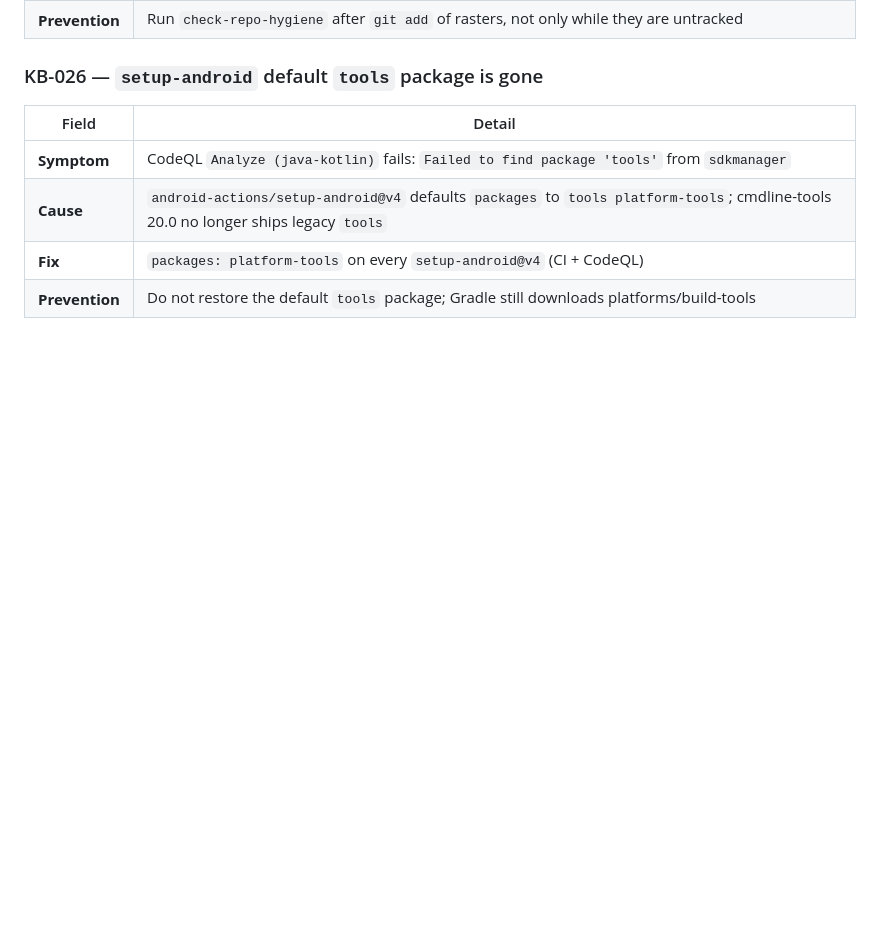
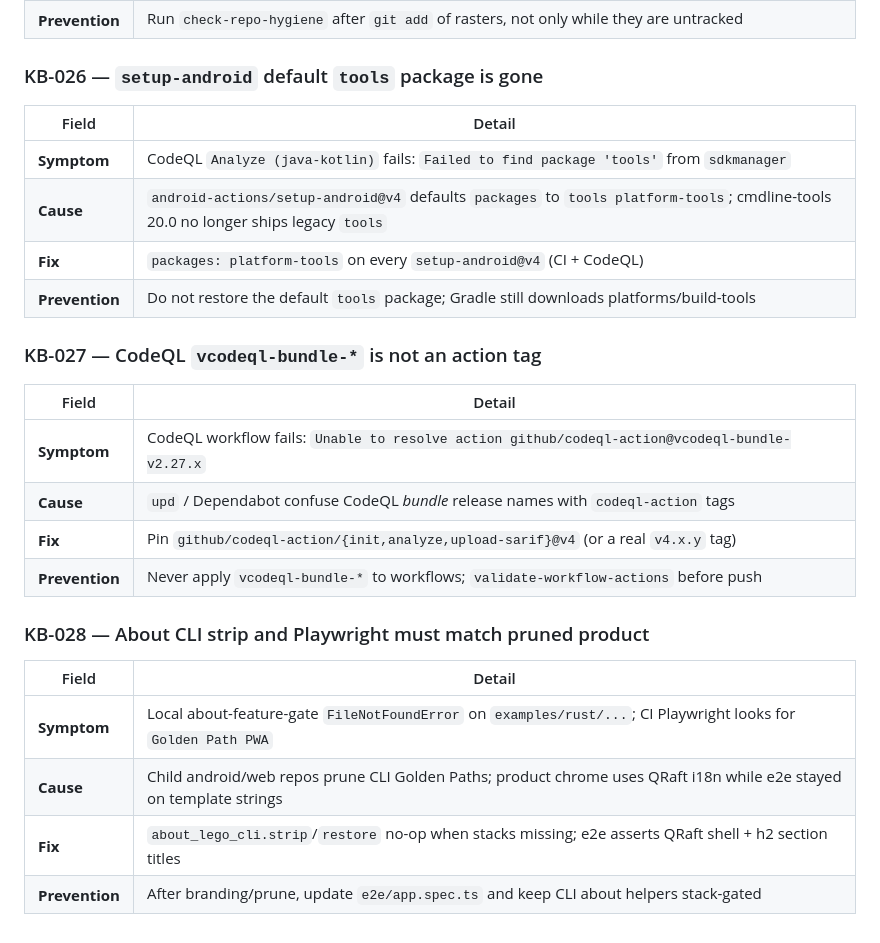
Before and after one commit to edwardlthompson/QRaft, a Markdown page: KNOWLEDGE_BASE.md, the part around the change. GitHub-like rendering; blank space fills up the shorter version.

Commit message:
docs(kb): record CodeQL bundle-tag and about/e2e prune pitfalls
Ship 1.4.0 regress notes for bogus codeql-action tags and QRaft Playwright branding.

Co-authored-by: Cursor <cursoragent@cursor.com>

```diff
--- a/KNOWLEDGE_BASE.md
+++ b/KNOWLEDGE_BASE.md
@@ -224,3 +224,21 @@
 | **Cause** | `android-actions/setup-android@v4` defaults `packages` to `tools platform-tools`; cmdline-tools 20.0 no longer ships legacy `tools` |
 | **Fix** | `packages: platform-tools` on every `setup-android@v4` (CI + CodeQL) |
 | **Prevention** | Do not restore the default `tools` package; Gradle still downloads platforms/build-tools |
+
+### KB-027 — CodeQL `vcodeql-bundle-*` is not an action tag
+
+| Field | Detail |
+|-------|--------|
+| **Symptom** | CodeQL workflow fails: `Unable to resolve action github/codeql-action@vcodeql-bundle-v2.27.x` |
+| **Cause** | `upd` / Dependabot confuse CodeQL *bundle* release names with `codeql-action` tags |
+| **Fix** | Pin `github/codeql-action/{init,analyze,upload-sarif}@v4` (or a real `v4.x.y` tag) |
+| **Prevention** | Never apply `vcodeql-bundle-*` to workflows; `validate-workflow-actions` before push |
+
+### KB-028 — About CLI strip and Playwright must match pruned product
+
+| Field | Detail |
+|-------|--------|
+| **Symptom** | Local about-feature-gate `FileNotFoundError` on `examples/rust/...`; CI Playwright looks for `Golden Path PWA` |
+| **Cause** | Child android/web repos prune CLI Golden Paths; product chrome uses QRaft i18n while e2e stayed on template strings |
+| **Fix** | `about_lego_cli.strip`/`restore` no-op when stacks missing; e2e asserts QRaft shell + h2 section titles |
+| **Prevention** | After branding/prune, update `e2e/app.spec.ts` and keep CLI about helpers stack-gated |
```
